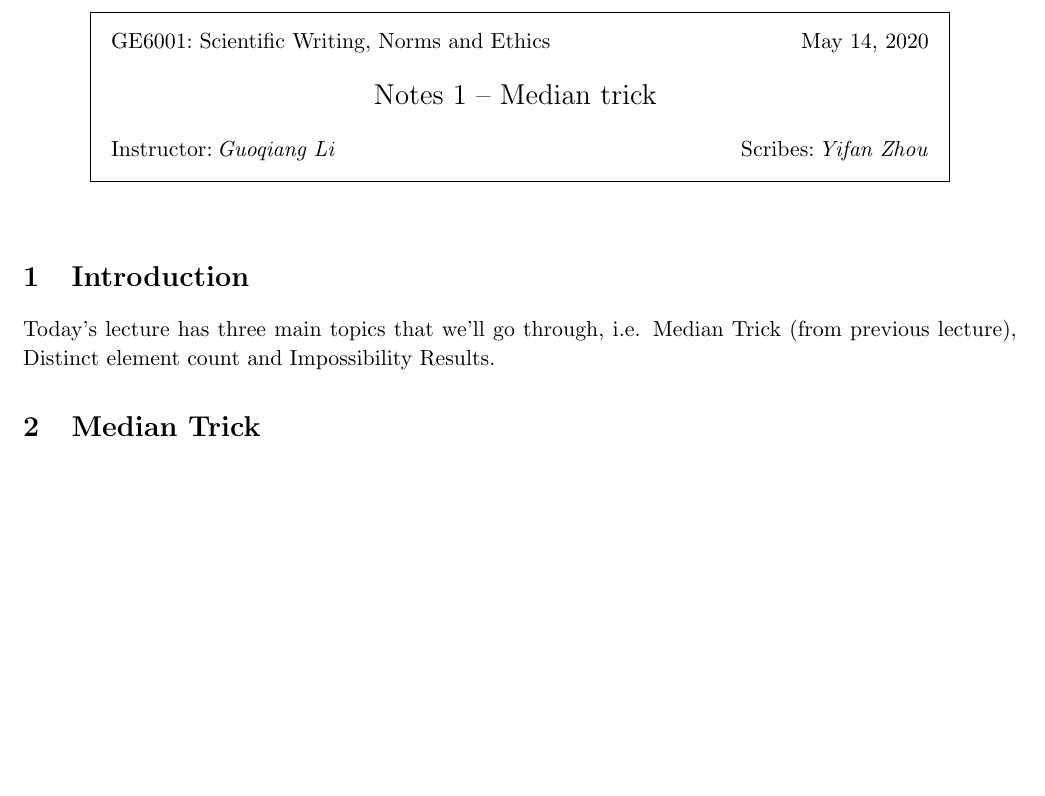
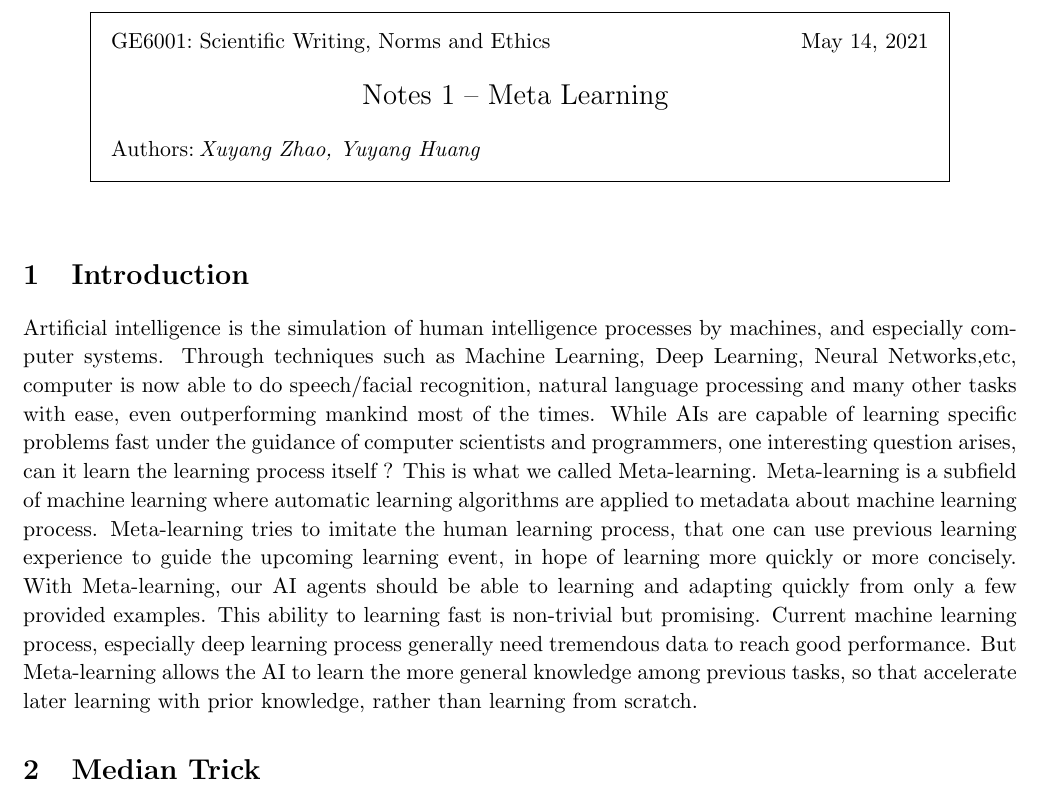
Before and after one commit to zhaoxuyang13/a-writing, a LaTeX document (notes/sample.tex): part of page 1 of 5 before the commit and part of page 1 of 6 after it, cut so that both start at the same text, the shorter picture padded with empty space. Compiled offline with pdfLaTeX.

Commit message:
edit intro

```diff
--- a/notes/sample.tex
+++ b/notes/sample.tex
@@ -21,7 +21,7 @@
   \end{center}
   \vspace*{4mm}
 }
-\newcommand{\lecture}[4]{\handout{#1}{#2}{#3}{Scribes:\hspace{0.08cm}#4}{Notes #1}}
+\newcommand{\lecture}[4]{\handout{#1}{#2}{#3}{#4}{Notes #1}}
 
 \newtheorem{theorem}{Theorem}
 \newtheorem{corollary}[theorem]{Corollary}
@@ -37,12 +37,21 @@
 \def\eps{\ensuremath\epsilon}
 \begin{document}
 
-\lecture{1 -- Median trick}{May 14, 2020}{Instructor:\hspace{0.08cm}\emph{Guoqiang Li}}{\emph{Yifan Zhou}}
+\lecture{1 -- Meta Learning}{May 14, 2021}{Authors:\hspace{0.08cm}\emph{Xuyang Zhao, Yuyang Huang}}
 
 
 \section{Introduction}
 
-Today's lecture has three main topics that we'll go through, i.e. Median Trick (from previous lecture), Distinct element count and Impossibility Results.
+Artificial intelligence is the simulation of human intelligence processes by machines, and especially computer systems. Through techniques such as Machine Learning, Deep Learning, Neural Networks,etc, computer is now able to do speech/facial recognition, natural language processing and many other tasks with ease, even outperforming mankind most of the times.
+%#
+While AIs are capable of learning specific problems fast under the guidance of computer scientists and programmers, one interesting question arises, can it learn the learning process itself ?
+%#
+This is what we called Meta-learning.
+Meta-learning is a subfield of machine learning where automatic learning algorithms are applied to metadata about machine learning process. Meta-learning tries to imitate the human learning process, that one can use previous learning experience to guide the upcoming learning event, in hope of learning more quickly or more concisely.
+%#
+With Meta-learning, our AI agents should be able to learning and adapting quickly from only a few provided examples. This ability to learning fast is non-trivial but promising. Current machine learning process, especially deep learning process generally need tremendous data to reach good performance.
+But Meta-learning allows the AI to learn the more general knowledge among previous tasks, so that accelerate later learning with prior knowledge, rather than learning from scratch.
+
 
 \section{Median Trick}
 So far, we have an algorithm $A$ which estimates in correct range of $\eps$ with probability $\ge 0.9$. Our new algorithm $A^{\ast}$ will output in range of $\eps$ with probability $1-\delta$.
```
Also changed, not shown: papers/For Graph/AMM-GNN.pdf (deleted), papers/For Graph/G-Meta.pdf (deleted), papers/For Graph/GPN.pdf (deleted), 1 other file.
